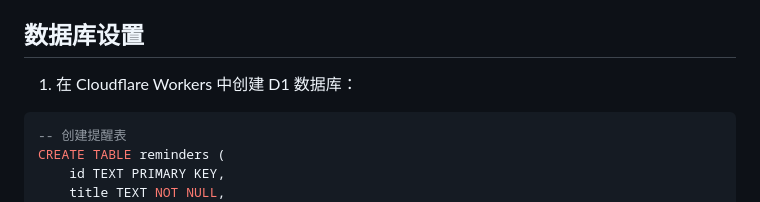
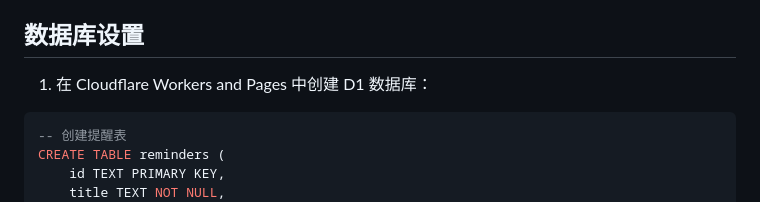
Before and after one commit to nXiaoK/deadline, a Markdown page: README.md, the part around the change. Rendered like a GitHub page.

Commit message:
[BAT] 2024-12-17 18:51

````diff
--- a/README.md
+++ b/README.md
@@ -21,7 +21,7 @@
 
 ## 数据库设置
 
-1. 在 Cloudflare Workers 中创建 D1 数据库：
+1. 在 Cloudflare Workers and Pages 中创建 D1 数据库：
 
 ```sql
 -- 创建提醒表
````
